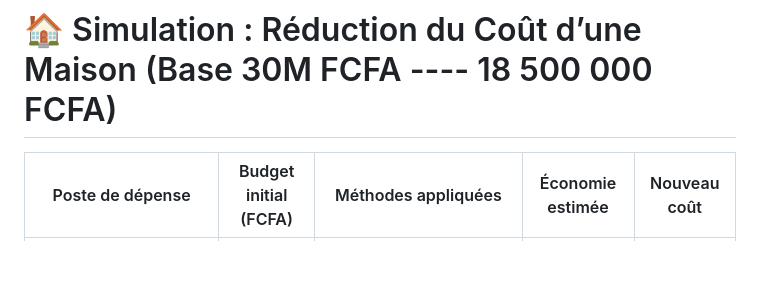
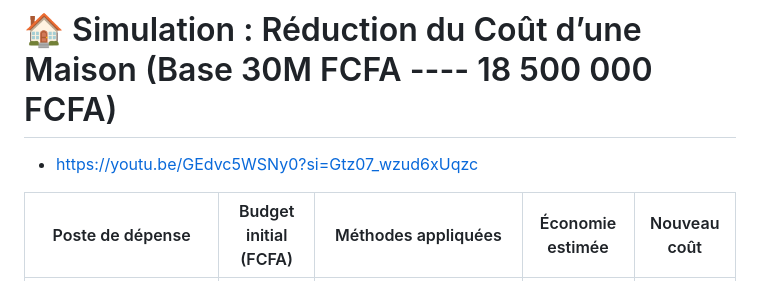
Before and after one commit to sanogotech/maisonlowcostbooster, a Markdown page: Simulation.md, the part around the change. Rendered like a GitHub page; blank space fills up the shorter version.

```diff
--- a/Simulation.md
+++ b/Simulation.md
@@ -1,4 +1,7 @@
 # 🏠 Simulation : Réduction du Coût d’une Maison (Base 30M FCFA ---- 18 500 000 FCFA)
+
+- https://youtu.be/GEdvc5WSNy0?si=Gtz07_wzud6xUqzc
+
 
 | Poste de dépense                                                       | Budget initial (FCFA) | Méthodes appliquées                                                        | Économie estimée | Nouveau coût |
 | ---------------------------------------------------------------------- | --------------------- | -------------------------------------------------------------------------- | ---------------- | ------------ |
```
